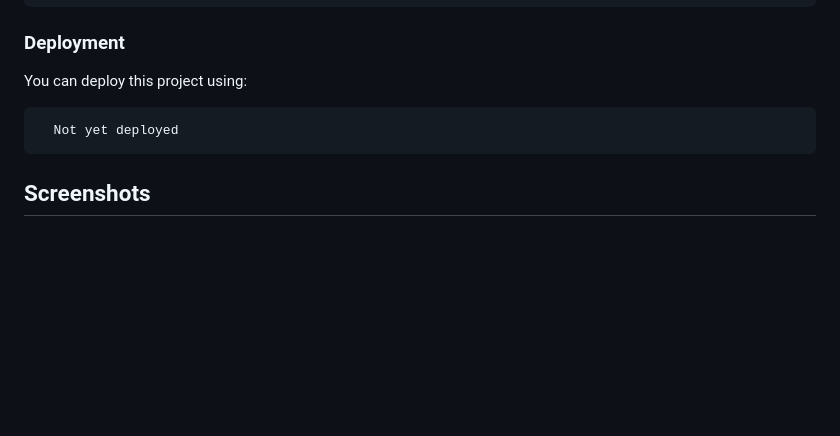
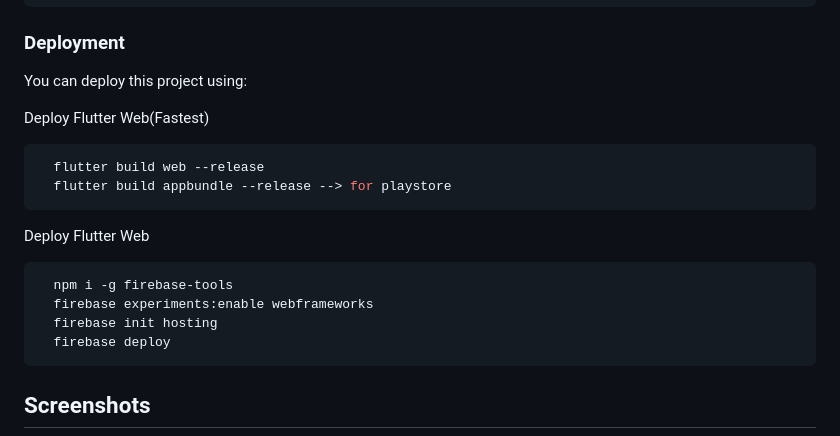
Before and after one commit to addod19/e-commerce, a Markdown page: README.md, the part around the change. Drawn GitHub-style; blank space fills up the shorter version.

````diff
--- a/README.md
+++ b/README.md
@@ -198,10 +198,19 @@ flutter analyze
 
 You can deploy this project using:
 
+Deploy Flutter Web(Fastest)
+
 ```sh
-  Not yet deployed
+  flutter build web --release
+  flutter build appbundle --release --> for playstore
 ```
-
+Deploy Flutter Web
+```sh
+  npm i -g firebase-tools
+  firebase experiments:enable webframeworks
+  firebase init hosting
+  firebase deploy
+```
 ## Screenshots
 
 <img src="fake.png" alt="logo" width="140"  height="auto" />
````
